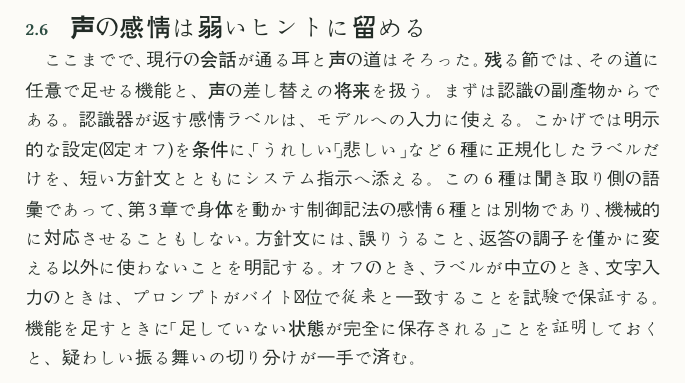
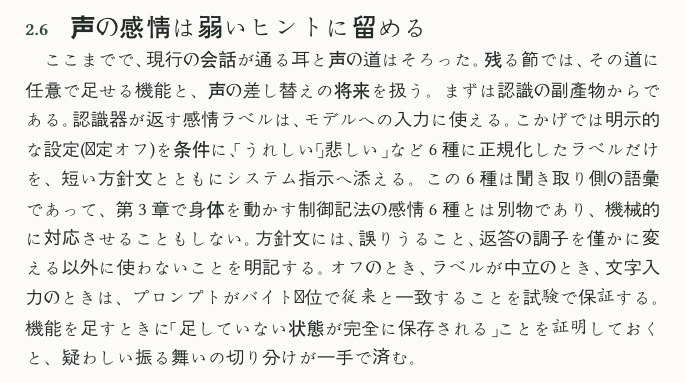
Before and after one commit to ProjectKokage/kokage_book, a Typst document (main.typ, which reads appendices/control-vocab.typ, appendices/sources.typ, chapters/00-prologue.typ): part of page 17 of 47, cut so that both start at the same text. Compiled offline with Typst 0.15; a missing font is replaced by an installed copy or a similar font.

Commit message:
修正5: 「第n章」を半角スペース入り表記に統一する
Co-Authored-By: Claude Fable 5 <noreply@anthropic.com>

```diff
--- a/appendices/control-vocab.typ
+++ b/appendices/control-vocab.typ
@@ -3,8 +3,8 @@
 = 制御記法の語彙
 
 #chapter-lead[
-  第1章で導入した制御記法について、受理される語彙の全体をここに写す。
-  これは現行実装の一覧であり、実際にモデルへ教える範囲は、キャラクターが描けると確かめた機能でさらに狭くなる(第3章)。
+  第 1 章で導入した制御記法について、受理される語彙の全体をここに写す。
+  これは現行実装の一覧であり、実際にモデルへ教える範囲は、キャラクターが描けると確かめた機能でさらに狭くなる(第 3 章)。
   意味の欄には、使ってよい場面だけでなく、使ってはいけない場面も書く。
 ]
 
@@ -15,10 +15,10 @@
 - 種類は `emotion`・`motion`・`voice` の三つ。この綴りに完全一致したときだけ制御として扱い、大文字や余分な空白が混ざった括弧書きは、ただの本文として残る。
 - 名前と強さは ASCII の小文字だけ。数値、空白、引用符、入れ子は受理しない。
 - 括弧を含めた全体が 32 文字(UTF-16)以内。
-- 受理した記法は表示と読み上げから消え、次の空でない発話区間に結び付く。後ろに発話が来ないままターンが終わった記法は捨てる(第4章)。
+- 受理した記法は表示と読み上げから消え、次の空でない発話区間に結び付く。後ろに発話が来ないままターンが終わった記法は捨てる(第 4 章)。
 - 同じ種類の記法が同じ区間に重なったら、最後の有効な一つだけが効く。
 - 一ターンの上限は、効かせる記法 12 個、結び付く区間 8 つ。超えた分は、正しい形でも実行せずに消す。
-- 種類は合っていて名前が語彙にない記法も、実行せず、表示と読み上げから消える(第3章)。
+- 種類は合っていて名前が語彙にない記法も、実行せず、表示と読み上げから消える(第 3 章)。
 
 == 感情(6 種)
 
@@ -69,4 +69,4 @@
 
 「〜するな」という記法は無い。
 解除は `neutral`(感情)と `normal`(声)というふつうの名前で行い、語彙の負の側は、上の表のように各語の「使わない場面」として意味に書き込む。
-この否定の書き込みが、小さなモデルに語彙を正しく使わせた鍵である(第3章)。
+この否定の書き込みが、小さなモデルに語彙を正しく使わせた鍵である(第 3 章)。
--- a/appendices/sources.typ
+++ b/appendices/sources.typ
@@ -14,7 +14,7 @@
 - #source-link([Qwen3.5-4B モデルカード], "https://huggingface.co/Qwen/Qwen3.5-4B"):カタログ既定の言語モデル本体。2B・9B も同じ配布元の系列で公開されている。
 - #source-link([llama.cpp 公式リポジトリ], "https://github.com/ggml-org/llama.cpp"):モデルファイル形式、量子化、CPU と GPU による推論。
 - #source-link([fllamer], "https://github.com/ProjectKokage/fllamer"):llama.cpp を同梱する、こかげの Flutter 向け推論ラッパー。アプリ本体と別に公開している。
-- #source-link([Gemma 公式ページ], "https://deepmind.google/models/gemma"):第1章と第2章で比較対象にした、オープンモデルの系列。
+- #source-link([Gemma 公式ページ], "https://deepmind.google/models/gemma"):第 1 章と第 2 章で比較対象にした、オープンモデルの系列。
 - #source-link([Unsloth 公式ドキュメント], "https://unsloth.ai/docs"):言語モデルのファインチューニング(LoRA)と、llama.cpp 用 GGUF への書き出し。言語モデル型の音声合成の学習も扱う。
 - #source-link([sherpa-onnx 公式資料], "https://k2-fsa.github.io/sherpa/onnx/"):端末内の音声区間検出、音声認識、話者分離。
 - #source-link([Silero VAD], "https://github.com/snakers4/silero-vad"):音声区間検出モデル。
@@ -23,11 +23,11 @@
 - #source-link([Open JTalk 辞書 1.11 の配布リリース], "https://github.com/r9y9/open_jtalk/releases/tag/v1.11.1"):こかげがハッシュを固定して取得する、読みの解析用の辞書(展開後 107 MB)。
 - #source-link([Kokoro 82M タイムスタンプ対応 ONNX], "https://huggingface.co/onnx-community/Kokoro-82M-v1.0-ONNX-timestamped/tree/dd4401a9add81ac692d20e240d22ec9dda82cc29"):こかげが版を固定した、波形とトークン時刻を返す音声合成モデル。
 - #source-link([Irodori-TTS 公式リポジトリ], "https://github.com/Aratako/Irodori-TTS"):日本語の反復生成型音声合成。学習(全体・LoRA・話者埋め込み)と推論の公式実装。
-- #source-link([Irodori-TTS-v4-Small], "https://huggingface.co/Aratako/Irodori-TTS-v4-Small"):第2章で検討した候補の重みとモデルカード。評価の数値と既知の制限が記載されている。
+- #source-link([Irodori-TTS-v4-Small], "https://huggingface.co/Aratako/Irodori-TTS-v4-Small"):第 2 章で検討した候補の重みとモデルカード。評価の数値と既知の制限が記載されている。
 - #source-link([Qwen3-TTS 公式リポジトリ], "https://github.com/QwenLM/Qwen3-TTS"):0.6B と 1.7B の多言語音声合成の系列。逐次生成、3 秒からの声の複製、指示による声の設計。Apache-2.0。
 - #source-link([k2-fsa/OmniVoice 公式リポジトリ], "https://github.com/k2-fsa/OmniVoice"):600 を超える言語の音声合成。話者属性の指定と非言語音の記法。Apache-2.0。
-- #source-link([LFM2.5-Audio-1.5B-JP], "https://huggingface.co/LiquidAI/LFM2.5-Audio-1.5B-JP"):第2章で比較した日本語対応の音声ネイティブモデル。LFM Open License v1.0。
-- #source-link([LFM2.5-1.2B-JP], "https://huggingface.co/LiquidAI/LFM2.5-1.2B-JP"):第2章の小節で言語別の頭として挙げた、日本語最適化のテキストモデル。
+- #source-link([LFM2.5-Audio-1.5B-JP], "https://huggingface.co/LiquidAI/LFM2.5-Audio-1.5B-JP"):第 2 章で比較した日本語対応の音声ネイティブモデル。LFM Open License v1.0。
+- #source-link([LFM2.5-1.2B-JP], "https://huggingface.co/LiquidAI/LFM2.5-1.2B-JP"):第 2 章の小節で言語別の頭として挙げた、日本語最適化のテキストモデル。
 - #source-link([LFM2.5-1.2B-Instruct], "https://huggingface.co/LiquidAI/LFM2.5-1.2B-Instruct"):同じ系列の汎用基本版。GGUF を配布し、4 ビット級量子化の重みは 1 GB を切る。
 - #source-link([Qwen3-Omni], "https://github.com/QwenLM/Qwen3-Omni"):音声・画像の理解と発話の逐次生成を一体で持つ大型のオープンモデル。
 - #source-link([granite-embedding-97m-multilingual-r2], "https://huggingface.co/ibm-granite/granite-embedding-97m-multilingual-r2"):検索と記憶が共有する多言語埋め込みモデル。
--- a/chapters/00-prologue.typ
+++ b/chapters/00-prologue.typ
@@ -48,11 +48,11 @@
 新しい返事が始まった直後に、止めたはずの音声が鳴り、キャラクターが笑う。
 古い推論も音声合成も、処理としては正常に完了している。
 それでも利用者には、いまの質問と無関係な返事が届く。
-この不具合の正体と直し方は、第4章で扱う。
+この不具合の正体と直し方は、第 4 章で扱う。
 
 本書の主題は一つである。*差し替えられる部品を、壊れない継ぎ目でつなぐこと。*
 こかげは頭(言語モデル)、耳と声(音声モデル)、姿(VRM)を、あえて別々の部品のまま組む(@parts-map)。
-どれも独立に選び直せるようにするためだ(この選択の是非は第2章の終わりで、三つを一体で扱うモデルと突き合わせる)。
+どれも独立に選び直せるようにするためだ(この選択の是非は第 2 章の終わりで、三つを一体で扱うモデルと突き合わせる)。
 だから本書は、紙幅を部品の中身より境界に使う。
 どの部品に何を渡し、何を渡さないか。
 部品を差し替えたとき、何が残るか。
@@ -80,10 +80,10 @@
 ] <parts-map>
 
 #key-point(title: [本書の進め方])[
-  - *第1章　言語モデルを端末で走らせる*:返事の本体。モデルの選定、文脈と生成の予算、速度の実測、重みを直す順序、そして証拠が通用する範囲。
-  - *第2章　声を聞き取り、声で返す*:耳と声。発話の切り出しと認識、読みの解析と合成、割り込み、声の差し替え候補、音声を一体で扱うモデルとの比較。
-  - *第3章　キャラクターに身体を与える*:姿。VRM の機能の調査、待機と瞬き、モーションの語彙、層の合成。
-  - *第4章　三つをつないで一人にする*:応答の所有権、出力の解析、時計の一本化、待ち時間の内訳、組み立ての順序。
+  - *第 1 章　言語モデルを端末で走らせる*:返事の本体。モデルの選定、文脈と生成の予算、速度の実測、重みを直す順序、そして証拠が通用する範囲。
+  - *第 2 章　声を聞き取り、声で返す*:耳と声。発話の切り出しと認識、読みの解析と合成、割り込み、声の差し替え候補、音声を一体で扱うモデルとの比較。
+  - *第 3 章　キャラクターに身体を与える*:姿。VRM の機能の調査、待機と瞬き、モーションの語彙、層の合成。
+  - *第 4 章　三つをつないで一人にする*:応答の所有権、出力の解析、時計の一本化、待ち時間の内訳、組み立ての順序。
 ]
 
 材料は一つの言語モデル、一組の音声モデル、一体の VRM で足りる。
--- a/chapters/01-llm.typ
+++ b/chapters/01-llm.typ
@@ -81,7 +81,7 @@ GPU(Metal)で、こかげが自動で流す一連の動作試験に通らなか
 予算の管理は、決めて終わりではない。
 画像入力は事前にトークン数を数えられないため、固定で 2,048 トークンを予約する。
 あるとき起動時の検証が、同時には使わない機能別の予約まで全部合算して 4,144 トークンとし、上限に収まらないという理由で正当な構成を拒否した。
-内訳は、画像の 2,048、画像があるときの思考の縮小予算 1,024、記憶の呼び出しの予約 1,024、閉じ記号の 16、安全余裕の 32 である(思考は次節、記憶の呼び出しは第4章で扱う)。
+内訳は、画像の 2,048、画像があるときの思考の縮小予算 1,024、記憶の呼び出しの予約 1,024、閉じ記号の 16、安全余裕の 32 である(思考は次節、記憶の呼び出しは第 4 章で扱う)。
 修正後は、起動時の検証を「同時に使いうる機能の組み合わせ」ごとに分け、個々の要求は、その場で組み上がったプロンプトが上限に収まるかどうかで判定する。
 たとえば画像と思考は、縮小予算の側を使うので 4,096 に収まる組であり、そこへ記憶の呼び出しまで重ねた要求だけが、その場の検算で拒否される。
 上限の検算は、同時に起きる組み合わせの単位でしか成立しない。
@@ -109,7 +109,7 @@ llama.cpp には、出力してよいトークン列を機械的に制限する
 それを使って「THINK」か「DIRECT」の二語しか出せない短い判定を同じモデルで先に走らせ、その結果に従って本回答を一度だけ生成する。
 どちらとも読めなければ、思考ありを選ぶ。
 入力処理と生成が一回ずつ増える代わりに、追加のモデルなしで済ませている。
-増える入力処理は全履歴の分であり、第4章で解剖する直列の待ち時間に、そのまま一段を足す。
+増える入力処理は全履歴の分であり、第 4 章で解剖する直列の待ち時間に、そのまま一段を足す。
 
 == 速さの数字を疑う
 
@@ -149,7 +149,7 @@ Apple M5 Max の macOS で 4B(Q4_K_M)を Metal で動かした逐次生成は毎
 `[emotion:happy]` のような角括弧の記法で、モデルに書かせるのは決められた名前だけである。
 表情の強さや秒数といった数値、ファイル名、骨の名前は書かせず、名前から数値への変換表はアプリが持つ。
 モデルの出力は信頼しない入力として扱い、検査して型付きの命令に変換できたものだけを実行する。
-構文と検査の仕組みは第4章で、受理される語彙の全体は付録Cで扱う。
+構文と検査の仕組みは第 4 章で、受理される語彙の全体は付録Cで扱う。
 
 書かせ方の効果は測ってある。
 制御記法の指示文を二案用意し、日本語 12 課題の A/B 比較を行った。
--- a/chapters/02-voice.typ
+++ b/chapters/02-voice.typ
@@ -45,7 +45,7 @@
 咳や笑いで検出が働くと認識結果が空になり、それが異常扱いとなって、待ち受けが警告なしに解除される。
 発話がなかっただけなら続けるのが正しい仕様で、修正は計画に載っている。
 こかげはこの食い違いを、現状の挙動とあるべき仕様に分けて記録している。
-動いているものと正しいものを混ぜずに書き残す習慣は、第4章の組み立てでも繰り返し効く。
+動いているものと正しいものを混ぜずに書き残す習慣は、第 4 章の組み立てでも繰り返し効く。
 
 == 文字を音素に直す
 
@@ -121,7 +121,7 @@
 まずは認識の副産物からである。
 認識器が返す感情ラベルは、モデルへの入力に使える。
 こかげでは明示的な設定(既定オフ)を条件に、「うれしい」「悲しい」など 6 種に正規化したラベルだけを、短い方針文とともにシステム指示へ添える。
-この 6 種は聞き取り側の語彙であって、第3章で身体を動かす制御記法の感情 6 種とは別物であり、機械的に対応させることもしない。
+この 6 種は聞き取り側の語彙であって、第 3 章で身体を動かす制御記法の感情 6 種とは別物であり、機械的に対応させることもしない。
 方針文には、誤りうること、返答の調子を僅かに変える以外に使わないことを明記する。
 オフのとき、ラベルが中立のとき、文字入力のときは、プロンプトがバイト単位で従来と一致することを試験で保証する。
 機能を足すときに「足していない状態が完全に保存される」ことを証明しておくと、疑わしい振る舞いの切り分けが一手で済む。
@@ -139,7 +139,7 @@
 手元で聴き比べる限り、声の自然さと表現の幅は Kokoro より一段上である。
 5 種類から選ぶだけの声と、写して作り込める声の差は大きい。
 
-第1章の終わりで述べたファインチューニングも、このモデルでは公式の手順が同梱されている。
+第 1 章の終わりで述べたファインチューニングも、このモデルでは公式の手順が同梱されている。
 Unsloth のような汎用の道具が扱うのは言語モデルの形をした合成器で、この方式はその枠の外にあるからだ。
 用意されているのは、重み全体の追加学習、小さな差分だけを学習する LoRA、土台は変えずに特定の話者の埋め込みだけを学習する方式の三通り。
 キャラクター専用の声を録音から作り込む道が、最初から想定されている。
@@ -163,12 +163,12 @@ k2-fsa の OmniVoice は、言語モデルを中核にした拡散型で 600 を
 次に予算である。
 0.6B からの本体に音声トークナイザが付く構成は、82M の Kokoro と桁が違う。
 そして公称の速さは配布元の GPU で測られた数字で、こかげが走る端末の数字は、どこにも無い。
-一台で測った数字は一台の事実、という第1章の原則は、配布元の公称値にも当てはまる。
+一台で測った数字は一台の事実、という第 1 章の原則は、配布元の公称値にも当てはまる。
 
 だから、どの候補にも同じ反証条件を当てる。
 
 - 端末で動く実行系が現れること。
-- 発話区間(第4章で定義する、読み上げの単位)ごとの実時間係数が、端末の実測で 1 を安定して下回ること。この指標は、第4章で触れる逐次読み上げの昇格基準に既に含まれている。
+- 発話区間(第 4 章で定義する、読み上げの単位)ごとの実時間係数が、端末の実測で 1 を安定して下回ること。この指標は、第 4 章で触れる逐次読み上げの昇格基準に既に含まれている。
 - 口形が使うトークン時刻に相当する情報が取れること。
 
 三つが揃えば、この節は書き直しになる。
@@ -190,7 +190,7 @@ k2-fsa の OmniVoice は、言語モデルを中核にした拡散型で 600 を
 
 こかげ自身、音声入力対応のモデルを走らせたことがある。
 検討期に fllamer で動かした Gemma 4 は、CPU では音声を聞かせた会話が試験を通ったが、Metal では、その応答だけが内容を問う検証に通らなかった。
-第1章の感嘆符 64 個と同じ教訓である。
+第 1 章の感嘆符 64 個と同じ教訓である。
 「音声対応」の表記は、バックエンドごとの動作の証拠にならない。
 
 音声の出力まで一体で行う側の代表は、執筆時点では LFM2.5-Audio-1.5B である。
@@ -198,7 +198,7 @@ k2-fsa の OmniVoice は、言語モデルを中核にした拡散型で 600 を
 日本語特化版は、音声で聞いて音声で返す対応を日本語でこの規模初とうたう。
 大型側には Qwen3-Omni(総 30B)があるが、端末で扱える規模ではない。
 
-一体型の強みは、第4章で解剖する直列の待ち時間に効く。
+一体型の強みは、第 4 章で解剖する直列の待ち時間に効く。
 認識の完了を待って入力処理を始め、生成の確定を待って合成を始める、という受け渡しそのものが消える。
 モデルが一つなら初回の検証も一本で、読みの辞書も要らない。
 
@@ -213,14 +213,14 @@ k2-fsa の OmniVoice は、言語モデルを中核にした拡散型で 600 を
 - *機能を足す自由。*画像入力、検索、記憶、制御記法は、どれも「モデル出力=検査可能なテキスト」の上に建てた。土台を替えれば、すべてがそのモデルの対応待ちに変わる。
 - *測って落とす自由。*部品ごとに検証し、部品ごとに縮退できる。証拠が構成をまたいで通用しない世界では、交換の単位の小ささが、再検証の費用を決める。
 
-この自由と引き換えに受け入れたのが、本章で見た継ぎ目の事故と、第4章で解剖する直列の待ち時間である。
+この自由と引き換えに受け入れたのが、本章で見た継ぎ目の事故と、第 4 章で解剖する直列の待ち時間である。
 
 乗り換えを検討する日にも、個別の関門が残る。
 口形に使ってきたトークン時刻に相当する情報を、一体型から取れるか。
 会話の賢さと声の自然さを同じ 1.2B で賄う構成で、人格と制御記法の精度を保てるか。
 そして条項が配布の形に合うか。
 LFM の重みは、Apache-2.0 に年商のしきい値を加えた独自ライセンス(LFM Open License v1.0)で配布されている。
-モーション生成モデルの地域除外(第3章)と同じく、性能より先に条項が採否を決めることがある。
+モーション生成モデルの地域除外(第 3 章)と同じく、性能より先に条項が採否を決めることがある。
 
 === 展望:端末が小さいときは、言語で頭を替える
 
@@ -233,11 +233,11 @@ LFM の重みは、Apache-2.0 に年商のしきい値を加えた独自ライ
 LFM2.5 の 1.2B テキストモデルには、日本語に最適化した JP 版と汎用の基本版が同じ系列で公開され、どちらも llama.cpp 用の重みが配布されている。
 4 ビット級の量子化なら 1 GB を切る。
 日本語の会話には JP 版を、英語の会話には基本版を、利用者が設定で選んだ言語に従って割り当てる。
-第1章のカタログが搭載メモリで推奨を切り替えたのと同じ仕組みに、言語という軸を一本足すだけである。
+第 1 章のカタログが搭載メモリで推奨を切り替えたのと同じ仕組みに、言語という軸を一本足すだけである。
 
 要点は、何が変わらないかにある。
 交換されるのは、言語モデルの重みファイル一つだけだ。
-耳は 5 言語を聞き分ける認識器のまま、声は Kokoro で選んだ同じ声のまま、姿も、制御記法も、故障時の縮退も、第4章で組む応答の所有権と時計も、そのまま残る。
+耳は 5 言語を聞き分ける認識器のまま、声は Kokoro で選んだ同じ声のまま、姿も、制御記法も、故障時の縮退も、第 4 章で組む応答の所有権と時計も、そのまま残る。
 毎ターン推論環境を作り直すこかげの方式は、引き継ぐ内部状態がないぶん、頭の交換と相性がよい。
 一体型で同じことをすれば、言語を替えるたびに声も入れ替わる。
 1.2B の頭を言語で使い分けても相手が同じ一人に見えるのは、声と姿が頭から独立しているからだ。
@@ -246,7 +246,7 @@ LFM2.5 の 1.2B テキストモデルには、日本語に最適化した JP 版
 関門も書いておく。
 言語を切り替えるたびに、重みの読み込みと検証の待ち時間が入る。
 単言語に寄せた頭は、日本語の文に混ざる英語表現への返答が弱くなる──ただし聞き取りは多言語の認識器が受け止めるから、崩れるのは返答の質であって会話そのものではない。
-1.2B で人格と制御記法の精度が保てるかは、第1章と同じ基準で測ってから決める。
+1.2B で人格と制御記法の精度が保てるかは、第 1 章と同じ基準で測ってから決める。
 そして英語の読み上げには、英語の読みの解析が要る。
 現状のこかげは、英語設定では読み上げを無効にして文字だけで返しており、声の言語対応は頭の交換とは別の作業である。
 
--- a/chapters/03-character.typ
+++ b/chapters/03-character.typ
@@ -122,7 +122,7 @@ NVIDIA が SIGGRAPH 2026 で発表した ARDY は、テキストの指示を受
 発話の揺れは、実際の音量に合わせて振幅を変える。
 再生装置の位置報告は階段状なので、描画側は追従処理で滑らかにし、先行はさせない。
 実測では、ソースに対して先行ゼロ・最大遅延 11.4 ミリ秒だった。
-なぜ壁時計でも合成完了の時刻でもなく再生位置なのかは、第4章の主題である。
+なぜ壁時計でも合成完了の時刻でもなく再生位置なのかは、第 4 章の主題である。
 
 最後に、検証の話を一つ。
 この章の数値の多くは、描画結果の PNG を原寸で全数、人の目で確かめる検査に守られている。
--- a/chapters/04-integration.typ
+++ b/chapters/04-integration.typ
@@ -101,10 +101,10 @@
   )
 ] <latency-measurements>
 
-動作試験を通しで流した総時間(第1章の 23 秒や 90 秒)は存在するが、工程の内訳ではない。
+動作試験を通しで流した総時間(第 1 章の 23 秒や 90 秒)は存在するが、工程の内訳ではない。
 数え方も断っておく。数えたのは、証拠として記録に残る待ち時間の実測である。
-第1章の毎秒約 105 トークンと常駐約 3.3 GB は一度きりの試し測定で、証拠には数えない。
-第3章の最大遅延 11.4 ミリ秒は、返事を待つ時間ではなく音と口のずれである。
+第 1 章の毎秒約 105 トークンと常駐約 3.3 GB は一度きりの試し測定で、証拠には数えない。
+第 3 章の最大遅延 11.4 ミリ秒は、返事を待つ時間ではなく音と口のずれである。
 どちらも、この 6 件の外にある。
 @latency-measurements の数字には補足が二つ要る。
 旧構成の毎秒 45.8 は、現行の毎秒 105 とは量子化も llama.cpp の版も生成の長さも違う別の実行構成で、二つを並べて速くなったとは言えない。
@@ -161,7 +161,7 @@ VRM が失敗したら、静止した姿で会話を続ける。
 検証の証拠にも等級がある。
 偽物の部品で取り決めだけを確かめるテスト、実物を使った狭い範囲のテスト、描画まで見る目視の検査、そして実測は、それぞれ別の水準であり、ある水準の合格を別の水準の主張に昇格させない。
 そして、どの水準の結果も、モデル・端末・ビルド形態をまたいで通用しない。
-第1章の感嘆符 64 個は、この原則が紙の上の慎重さではないことの証明である。
+第 1 章の感嘆符 64 個は、この原則が紙の上の慎重さではないことの証明である。
 
 ここまで来れば、序章の不具合は仕組みで消える。
 停止ボタンが押された瞬間、会話管理役は後始末より先に応答番号を失効させる。
```
